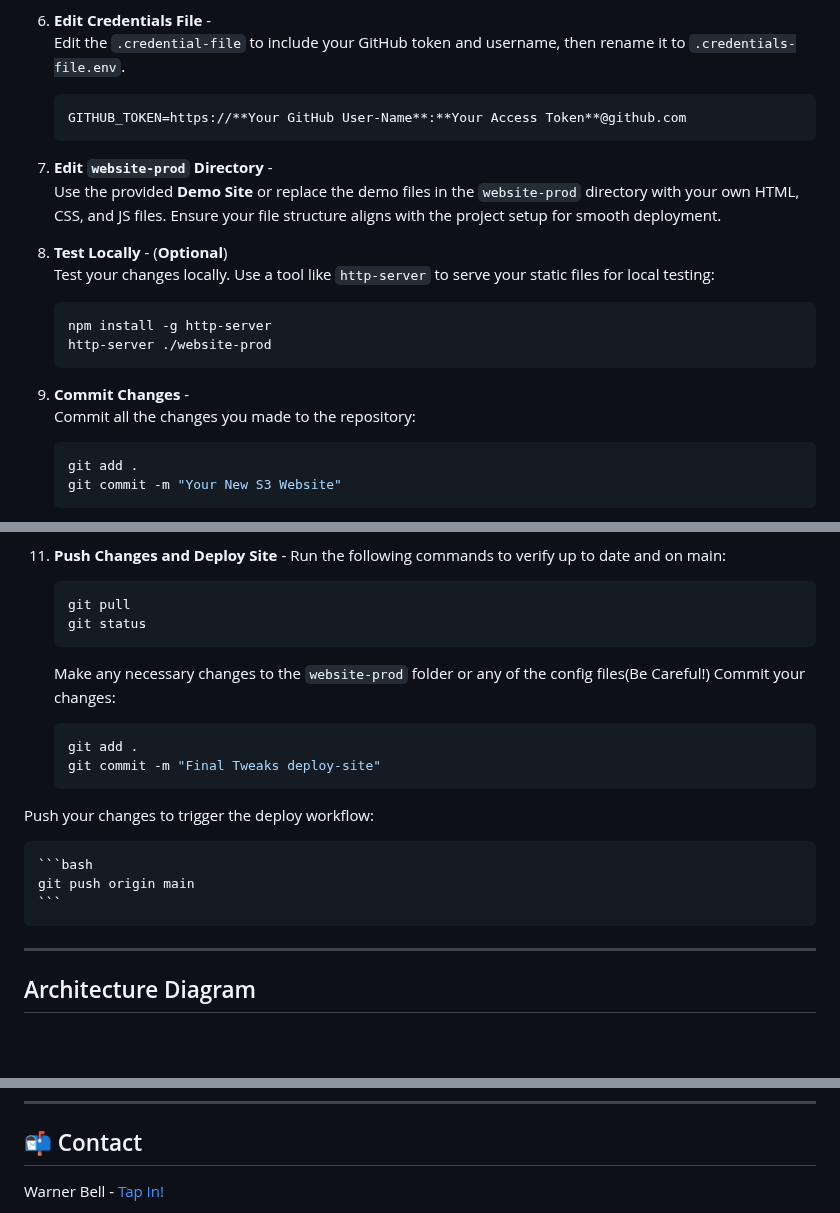
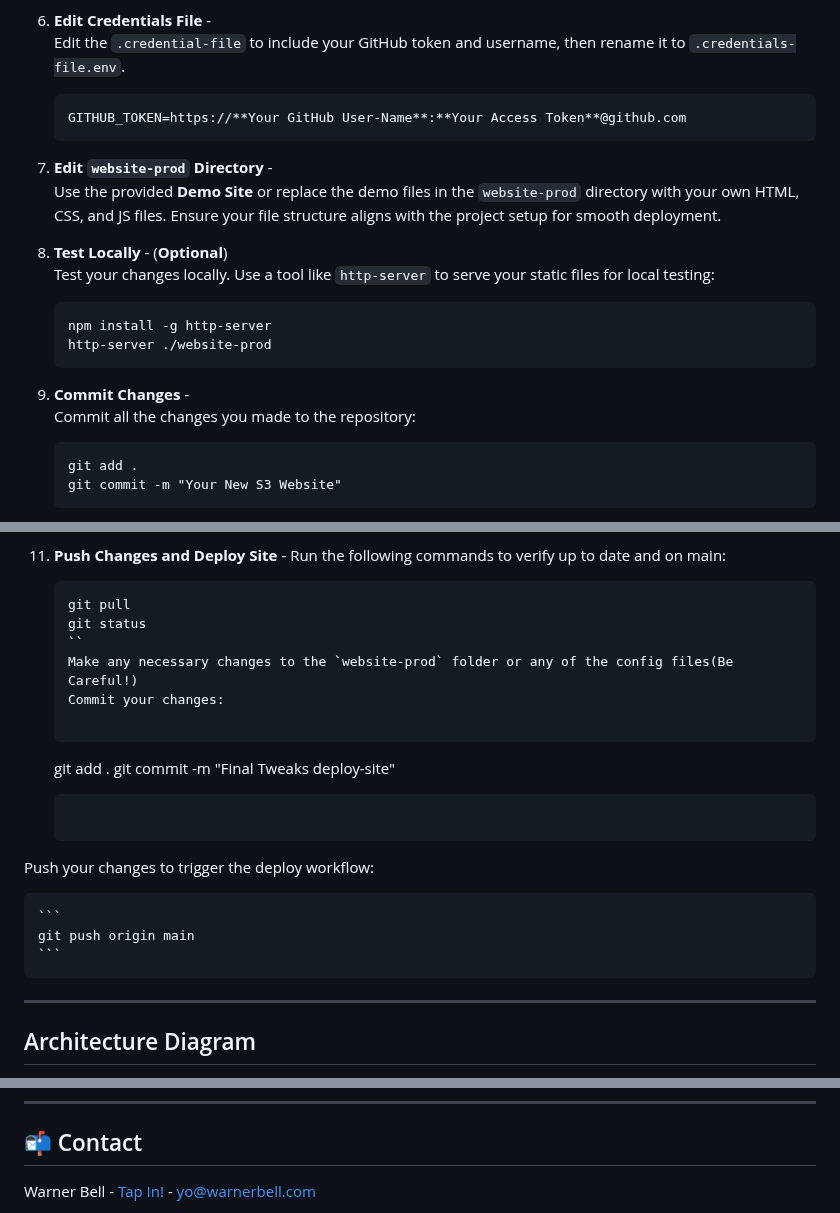
Before and after one commit to Warner-Bell/aws-s3hosted-website-devops, a Markdown page: README.md, 3 parts joined by grey strips. GitHub-like rendering; blank space fills up the shorter version.

Commit message:
readme-docs update

````diff
--- a/README.md
+++ b/README.md
@@ -89,7 +89,7 @@ Also, generate your new access token. Instructions <a href="https://github.com/W
 
 6. **Edit Credentials File** -
    Edit the `.credential-file` to include your GitHub token and username, then rename it to `.credentials-file.env`.
-   ```bash
+   ```
    GITHUB_TOKEN=https://**Your GitHub User-Name**:**Your Access Token**@github.com
    ```
 
@@ -99,7 +99,7 @@ Also, generate your new access token. Instructions <a href="https://github.com/W
 11. **Test Locally** - (**Optional**)
    Test your changes locally. Use a tool like `http-server` to serve your static files for local testing:
 
-    ```bash
+    ```
     npm install -g http-server
     http-server ./website-prod
     ```
@@ -107,7 +107,7 @@ Also, generate your new access token. Instructions <a href="https://github.com/W
 9. **Commit Changes** -
     Commit all the changes you made to the repository:
 
-    ```bash
+    ```
     git add .
     git commit -m "Your New S3 Website"
     ```
@@ -117,25 +117,23 @@ Also, generate your new access token. Instructions <a href="https://github.com/W
 
 14. **Push Changes and Deploy Site** -
     Run the following commands to verify up to date and on main:
-    ```bash
+    ```
     git pull
     git status
-    ```
+    ``
     Make any necessary changes to the `website-prod` folder or any of the config files(Be Careful!)
     Commit your changes:
 
-    ```bash
+    ```
     git add .
     git commit -m "Final Tweaks deploy-site"
     ```
-
    Push your changes to trigger the deploy workflow:
 
-    ```bash
+    ```
     git push origin main
     ```
 
 ---
-
 ## Architecture Diagram
 Here is a visual representation of the architecture being deployed.
@@ -194,5 +188,5 @@ This project is licensed under the [MIT License](TBD).
 
 ## 📬 Contact
 
-Warner Bell - <a href="https://dot.cards/warnerbell" target="_blank">Tap In!</a>
+Warner Bell - [Tap In!](https://dot.cards/warnerbell) - yo@warnerbell.com
 
````
Also changed, not shown: other parts of README.md (+17 -21 lines).
